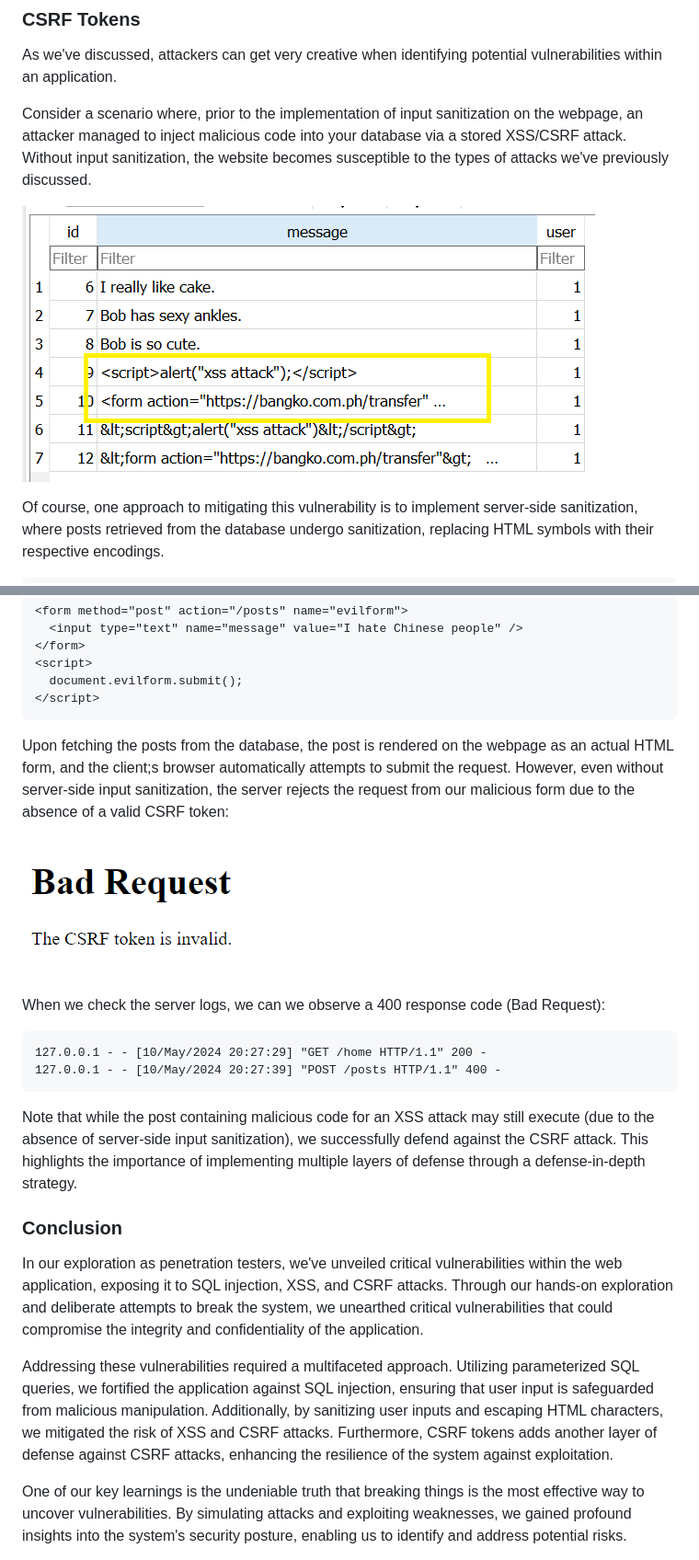
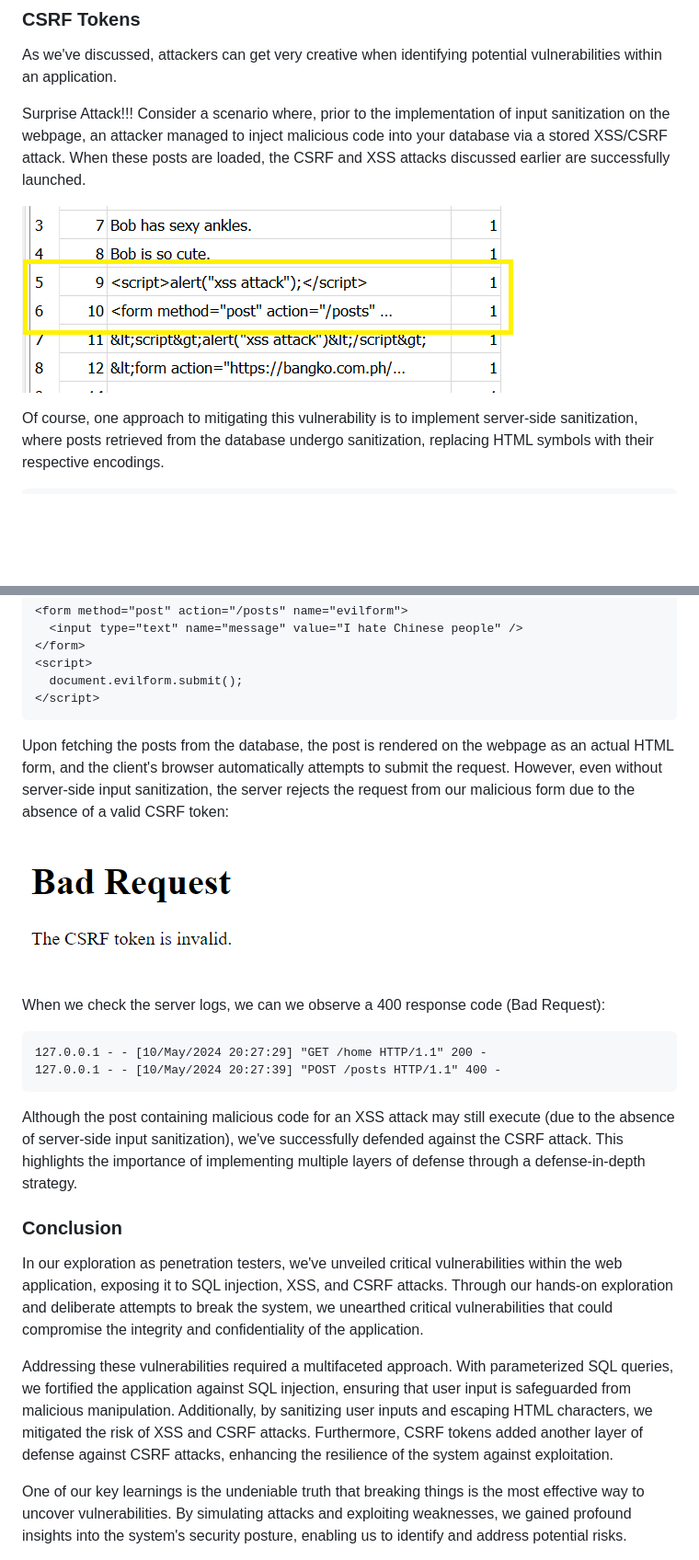
Before and after one commit to kyle-gonzales/cmsc134mp3-diez_gonzales_pulvera, a Markdown page: README.md, 2 parts joined by grey strips. Shown: that part at 92% size. GitHub-like rendering; pictures changed too: assets/image11.png; blank space fills up the shorter version.

Commit message:
update writeup

````diff
--- a/README.md
+++ b/README.md
@@ -275,7 +275,7 @@ The XSS and CSRF attacks we've discussed here are relatively straightforward and
 
 As we've discussed, attackers can get very creative when identifying potential vulnerabilities within an application.
 
-Consider a scenario where, prior to the implementation of input sanitization on the webpage, an attacker managed to inject malicious code into your database via a stored XSS/CSRF attack. Without input sanitization, the website becomes susceptible to the types of attacks we've previously discussed.
+Surprise Attack!!! Consider a scenario where, prior to the implementation of input sanitization on the webpage, an attacker managed to inject malicious code into your database via a stored XSS/CSRF attack. When these posts are loaded, the CSRF and XSS attacks discussed earlier are successfully launched.
 
 ![alt text](./assets/image11.png)
 
@@ -320,7 +320,7 @@ Now consider the defamatory, career-ending post stored in the database:
 </script>
 ```
 
-Upon fetching the posts from the database, the post is rendered on the webpage as an actual HTML form, and the client;s browser automatically attempts to submit the request. However, even without server-side input sanitization, the server rejects the request from our malicious form due to the absence of a valid CSRF token:
+Upon fetching the posts from the database, the post is rendered on the webpage as an actual HTML form, and the client's browser automatically attempts to submit the request. However, even without server-side input sanitization, the server rejects the request from our malicious form due to the absence of a valid CSRF token:
 
 ![alt text](./assets/image13.png)
 
@@ -331,13 +331,13 @@ When we check the server logs, we can we observe a 400 response code (Bad Reques
 127.0.0.1 - - [10/May/2024 20:27:39] "POST /posts HTTP/1.1" 400 -
 ```
 
-Note that while the post containing malicious code for an XSS attack may still execute (due to the absence of server-side input sanitization), we successfully defend against the CSRF attack. This highlights the importance of implementing multiple layers of defense through a defense-in-depth strategy.
+Although the post containing malicious code for an XSS attack may still execute (due to the absence of server-side input sanitization), we've successfully defended against the CSRF attack. This highlights the importance of implementing multiple layers of defense through a defense-in-depth strategy.
 
 ### Conclusion
 
 In our exploration as penetration testers, we've unveiled critical vulnerabilities within the web application, exposing it to SQL injection, XSS, and CSRF attacks. Through our hands-on exploration and deliberate attempts to break the system, we unearthed critical vulnerabilities that could compromise the integrity and confidentiality of the application.
 
-Addressing these vulnerabilities required a multifaceted approach. Utilizing parameterized SQL queries, we fortified the application against SQL injection, ensuring that user input is safeguarded from malicious manipulation. Additionally, by sanitizing user inputs and escaping HTML characters, we mitigated the risk of XSS and CSRF attacks. Furthermore, CSRF tokens adds another layer of defense against CSRF attacks, enhancing the resilience of the system against exploitation.
+Addressing these vulnerabilities required a multifaceted approach. With parameterized SQL queries, we fortified the application against SQL injection, ensuring that user input is safeguarded from malicious manipulation. Additionally, by sanitizing user inputs and escaping HTML characters, we mitigated the risk of XSS and CSRF attacks. Furthermore, CSRF tokens added another layer of defense against CSRF attacks, enhancing the resilience of the system against exploitation.
 
 One of our key learnings is the undeniable truth that breaking things is the most effective way to uncover vulnerabilities. By simulating attacks and exploiting weaknesses, we gained profound insights into the system's security posture, enabling us to identify and address potential risks.
 
````
Also changed, not shown: other parts of README.md (+1 -1 lines).
